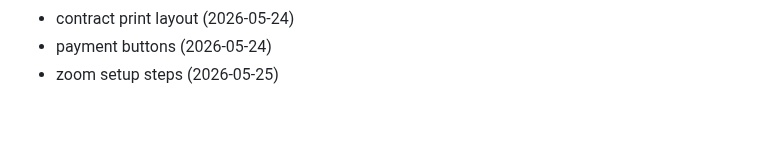
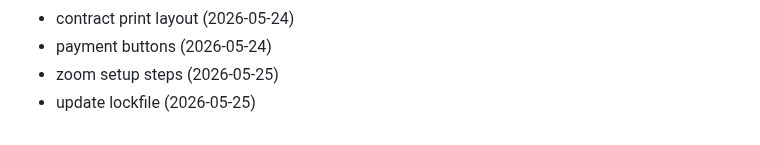
Before and after one commit to Jsingh651/bizscout, a Markdown page: CHANGELOG.md, the part around the change. GitHub-like rendering.

Commit message:
chore: update lockfile

```diff
--- a/CHANGELOG.md
+++ b/CHANGELOG.md
@@ -162,3 +162,4 @@
 - contract print layout (2026-05-24)
 - payment buttons (2026-05-24)
 - zoom setup steps (2026-05-25)
+- update lockfile (2026-05-25)
```
